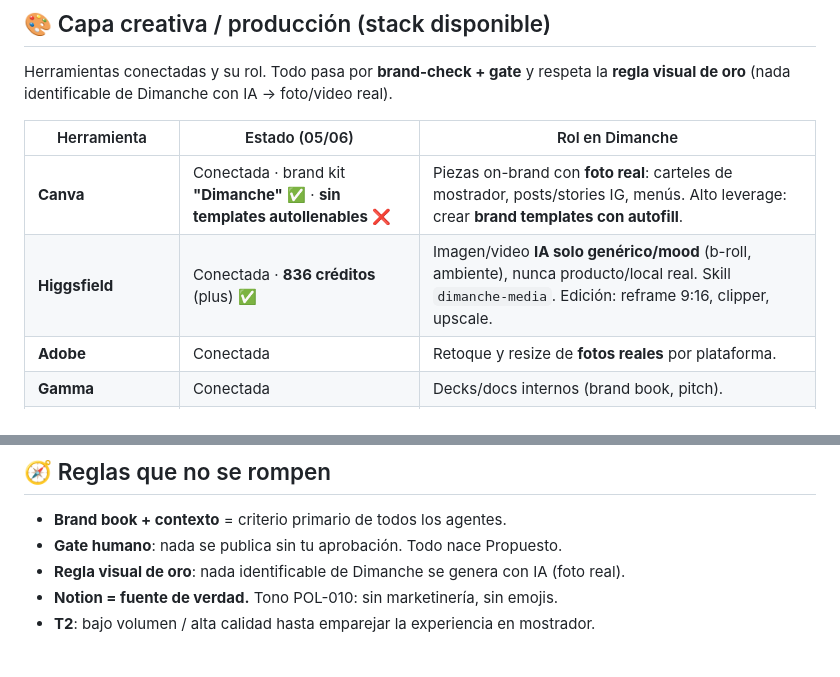
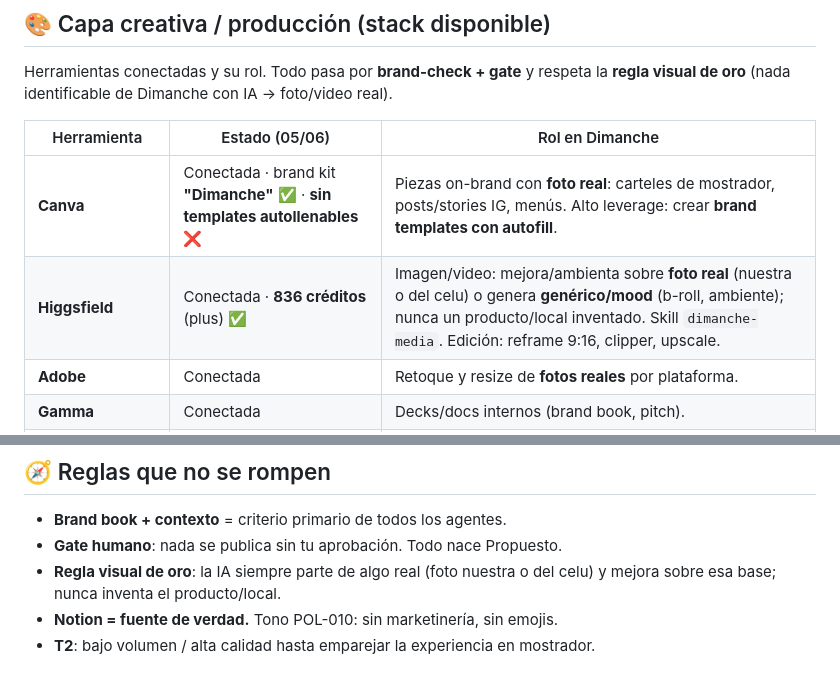
Before and after one commit to lucianosanchez-ui/dimanche-agencia, a Markdown page: ROADMAP.md, 2 parts joined by grey strips. GitHub-like rendering.

```diff
--- a/ROADMAP.md
+++ b/ROADMAP.md
@@ -59,7 +59,7 @@ Herramientas conectadas y su rol. Todo pasa por **brand-check + gate** y respeta
 | Herramienta | Estado (05/06) | Rol en Dimanche |
 |---|---|---|
 | **Canva** | Conectada · brand kit **"Dimanche"** ✅ · **sin templates autollenables** ❌ | Piezas on-brand con **foto real**: carteles de mostrador, posts/stories IG, menús. Alto leverage: crear **brand templates con autofill**. |
-| **Higgsfield** | Conectada · **836 créditos** (plus) ✅ | Imagen/video **IA solo genérico/mood** (b-roll, ambiente), nunca producto/local real. Skill `dimanche-media`. Edición: reframe 9:16, clipper, upscale. |
+| **Higgsfield** | Conectada · **836 créditos** (plus) ✅ | Imagen/video: mejora/ambienta sobre **foto real** (nuestra o del celu) o genera **genérico/mood** (b-roll, ambiente); nunca un producto/local inventado. Skill `dimanche-media`. Edición: reframe 9:16, clipper, upscale. |
 | **Adobe** | Conectada | Retoque y resize de **fotos reales** por plataforma. |
 | **Gamma** | Conectada | Decks/docs internos (brand book, pitch). |
 | **Claude design** (canvas-design) | Skill | Arte/posters a medida para piezas especiales. |
@@ -73,7 +73,7 @@ Herramientas conectadas y su rol. Todo pasa por **brand-check + gate** y respeta
 ## 🧭 Reglas que no se rompen
 - **Brand book + contexto** = criterio primario de todos los agentes.
 - **Gate humano**: nada se publica sin tu aprobación. Todo nace Propuesto.
-- **Regla visual de oro**: nada identificable de Dimanche se genera con IA (foto real).
+- **Regla visual de oro**: la IA siempre parte de algo real (foto nuestra o del celu) y mejora sobre esa base; nunca inventa el producto/local.
 - **Notion = fuente de verdad.** Tono POL-010: sin marketinería, sin emojis.
 - **T2**: bajo volumen / alta calidad hasta emparejar la experiencia en mostrador.
 
```
Also changed, not shown: ESTADO.md (+1 -1 lines), brand/20-brand-visual-kit.md (+6 -5 lines).
